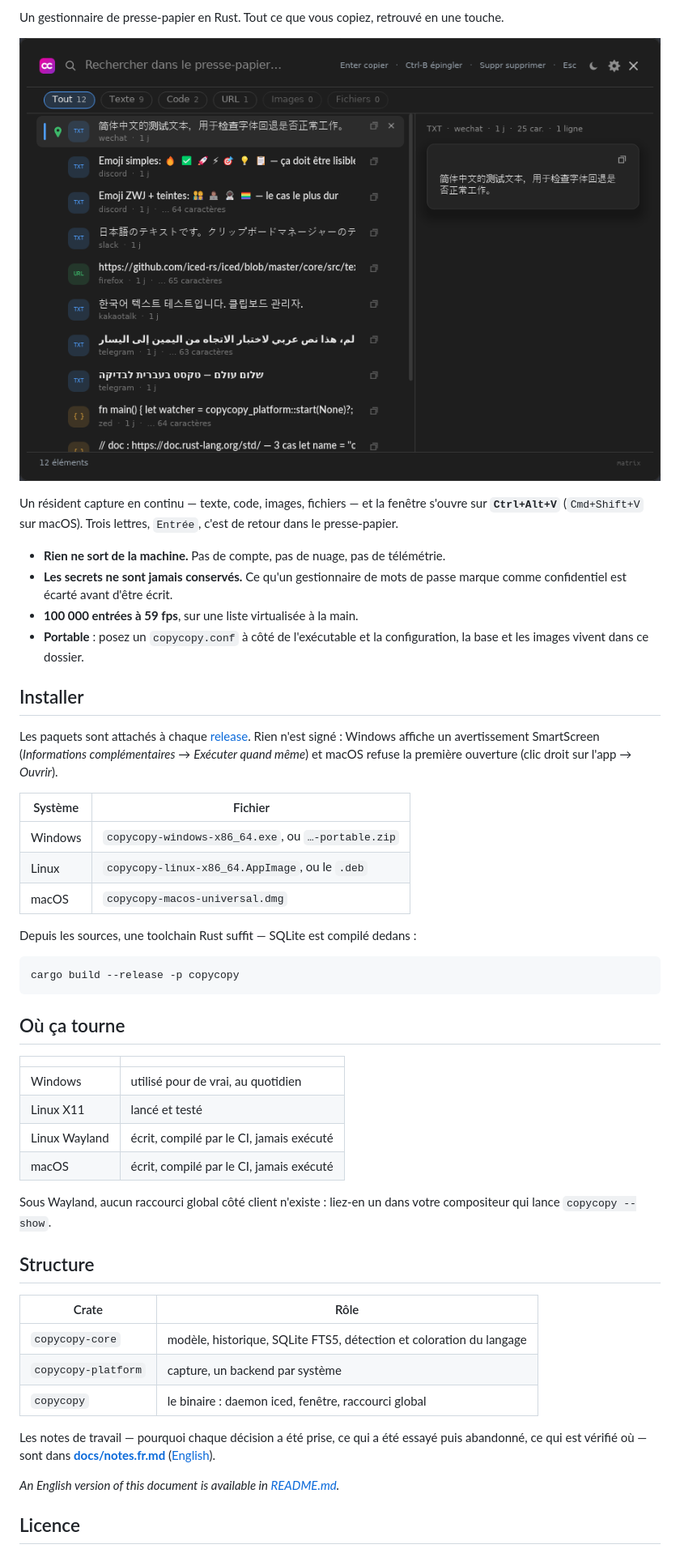
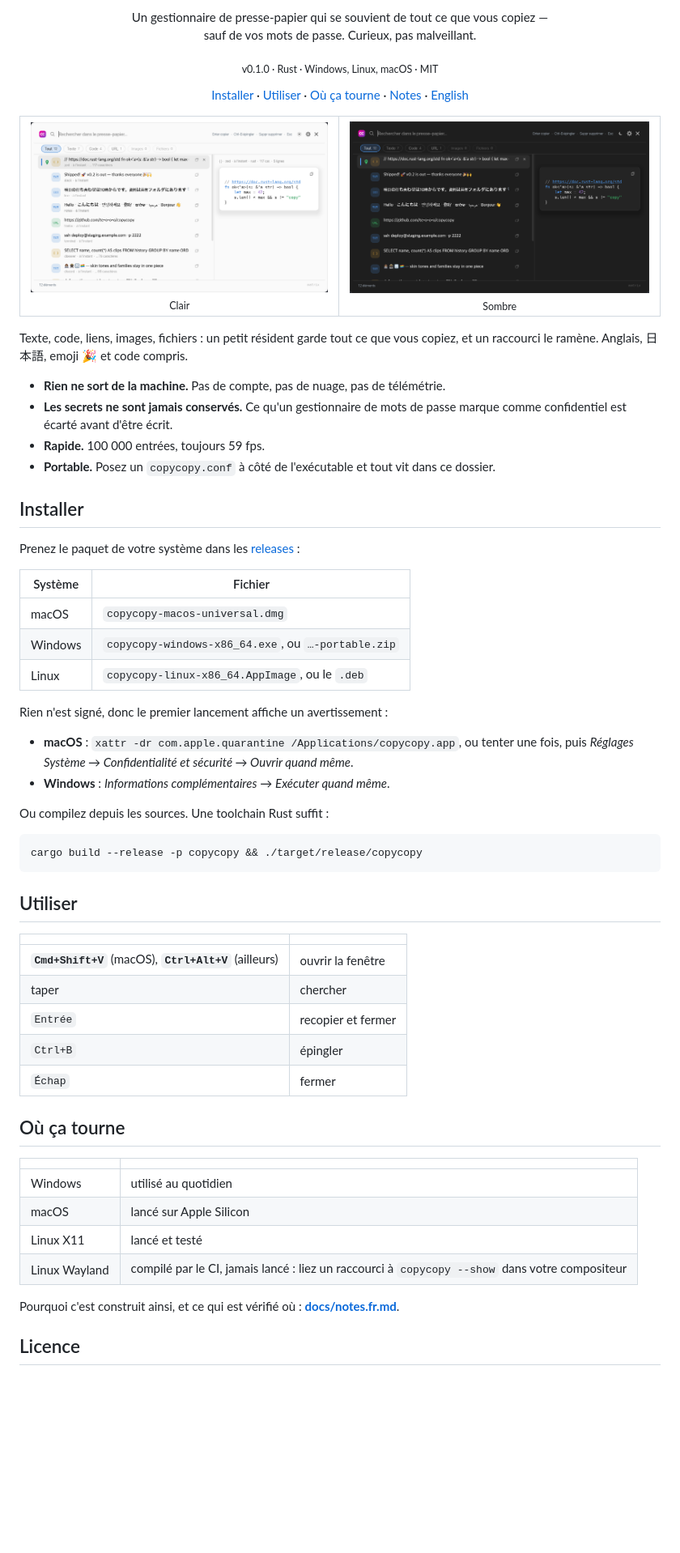
Before and after one commit to te-o-o-o/copycopy, a Markdown page: README.fr.md, the part around one of its changes. Shown at 81% size. Drawn GitHub-style; pictures changed too: docs/dark.png (added), docs/light.png (added), docs/screenshot.png (deleted); blank space fills up the shorter version.

Commit message:
docs: rewrite the README around light and dark screenshots from macOS

````diff
--- a/README.fr.md
+++ b/README.fr.md
@@ -2,64 +2,80 @@
 
-Un gestionnaire de presse-papier en Rust. Tout ce que vous copiez, retrouvé en
-une touche.
+<p align="center">
+  Un gestionnaire de presse-papier qui se souvient de tout ce que vous copiez —<br>
+  sauf de vos mots de passe. Curieux, pas malveillant.
+</p>
 
-![La fenêtre, thème sombre : l'historique à gauche, l'entrée sélectionnée en entier à droite.](docs/screenshot.png)
+<p align="center"><sub>v0.1.0 · Rust · Windows, Linux, macOS · MIT</sub></p>
 
-Un résident capture en continu — texte, code, images, fichiers — et la fenêtre
-s'ouvre sur **`Ctrl+Alt+V`** (`Cmd+Shift+V` sur macOS). Trois lettres, `Entrée`,
-c'est de retour dans le presse-papier.
+<p align="center">
+  <a href="#installer">Installer</a> ·
+  <a href="#utiliser">Utiliser</a> ·
+  <a href="#où-ça-tourne">Où ça tourne</a> ·
+  <a href="docs/notes.fr.md">Notes</a> ·
+  <a href="README.md">English</a>
+</p>
+
+<table align="center">
+  <tr>
+    <td align="center"><img src="docs/light.png" width="420" alt="copycopy, thème clair : l'historique à gauche, un extrait Rust épinglé affiché en couleur à droite"><br><sub>Clair</sub></td>
+    <td align="center"><img src="docs/dark.png" width="420" alt="copycopy, thème sombre : le même historique"><br><sub>Sombre</sub></td>
+  </tr>
+</table>
+
+Texte, code, liens, images, fichiers : un petit résident garde tout ce que vous
+copiez, et un raccourci le ramène. Anglais, 日本語, emoji 🎉 et code compris.
 
 - **Rien ne sort de la machine.** Pas de compte, pas de nuage, pas de télémétrie.
 - **Les secrets ne sont jamais conservés.** Ce qu'un gestionnaire de mots de
   passe marque comme confidentiel est écarté avant d'être écrit.
-- **100 000 entrées à 59 fps**, sur une liste virtualisée à la main.
-- **Portable** : posez un `copycopy.conf` à côté de l'exécutable et la
-  configuration, la base et les images vivent dans ce dossier.
+- **Rapide.** 100 000 entrées, toujours 59 fps.
+- **Portable.** Posez un `copycopy.conf` à côté de l'exécutable et tout vit
+  dans ce dossier.
 
 ## Installer
 
-Les paquets sont attachés à chaque [release](../../releases). Rien n'est signé :
-Windows affiche un avertissement SmartScreen (*Informations complémentaires* →
-*Exécuter quand même*) et macOS refuse la première ouverture (clic droit sur
-l'app → *Ouvrir*).
+Prenez le paquet de votre système dans les [releases](../../releases) :
 
 | Système | Fichier |
 |---|---|
+| macOS | `copycopy-macos-universal.dmg` |
 | Windows | `copycopy-windows-x86_64.exe`, ou `…-portable.zip` |
 | Linux | `copycopy-linux-x86_64.AppImage`, ou le `.deb` |
-| macOS | `copycopy-macos-universal.dmg` |
 
-Depuis les sources, une toolchain Rust suffit — SQLite est compilé dedans :
+Rien n'est signé, donc le premier lancement affiche un avertissement :
+
+- **macOS** : `xattr -dr com.apple.quarantine /Applications/copycopy.app`, ou
+  tenter une fois, puis *Réglages Système → Confidentialité et sécurité →
+  Ouvrir quand même*.
+- **Windows** : *Informations complémentaires* → *Exécuter quand même*.
+
+Ou compilez depuis les sources. Une toolchain Rust suffit :
 
 ```bash
-cargo build --release -p copycopy
+cargo build --release -p copycopy && ./target/release/copycopy
 ```
+
+## Utiliser
+
+| | |
+|---|---|
+| **`Cmd+Shift+V`** (macOS), **`Ctrl+Alt+V`** (ailleurs) | ouvrir la fenêtre |
+| taper | chercher |
+| `Entrée` | recopier et fermer |
+| `Ctrl+B` | épingler |
+| `Échap` | fermer |
 
 ## Où ça tourne
 
 | | |
 |---|---|
-| Windows | utilisé pour de vrai, au quotidien |
+| Windows | utilisé au quotidien |
+| macOS | lancé sur Apple Silicon |
 | Linux X11 | lancé et testé |
-| Linux Wayland | écrit, compilé par le CI, jamais exécuté |
-| macOS | écrit, compilé par le CI, jamais exécuté |
+| Linux Wayland | compilé par le CI, jamais lancé : liez un raccourci à `copycopy --show` dans votre compositeur |
 
-Sous Wayland, aucun raccourci global côté client n'existe : liez-en un dans
-votre compositeur qui lance `copycopy --show`.
-
-## Structure
-
-| Crate | Rôle |
-|---|---|
-| `copycopy-core` | modèle, historique, SQLite FTS5, détection et coloration du langage |
-| `copycopy-platform` | capture, un backend par système |
-| `copycopy` | le binaire : daemon iced, fenêtre, raccourci global |
-
-Les notes de travail — pourquoi chaque décision a été prise, ce qui a été
-essayé puis abandonné, ce qui est vérifié où — sont dans
-**[docs/notes.fr.md](docs/notes.fr.md)** ([English](docs/notes.md)).
-
-*An English version of this document is available in [README.md](README.md).*
+Pourquoi c'est construit ainsi, et ce qui est vérifié où :
+**[docs/notes.fr.md](docs/notes.fr.md)**.
 
 ## Licence
 
````
Also changed, not shown: other parts of README.fr.md (+2 -2 lines), README.md (+57 -40 lines), 1 other file.
